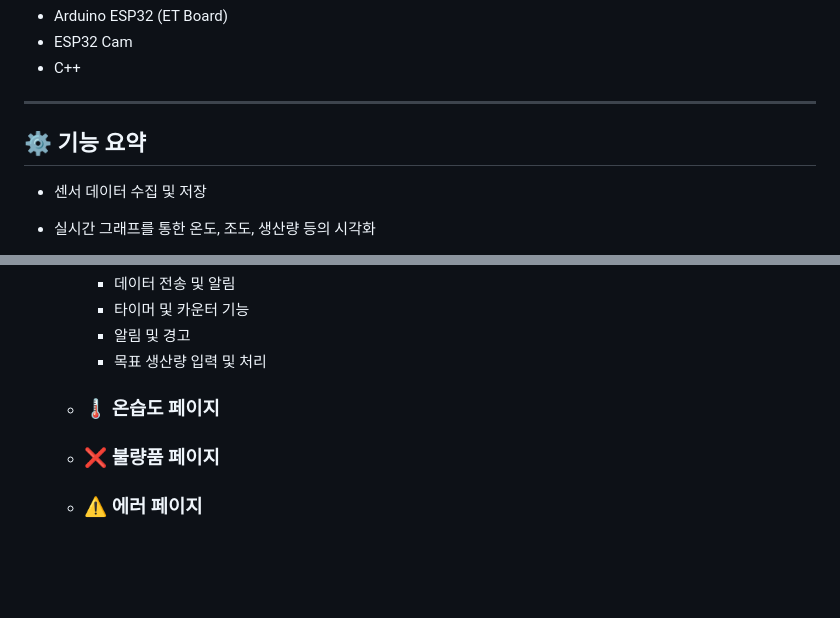
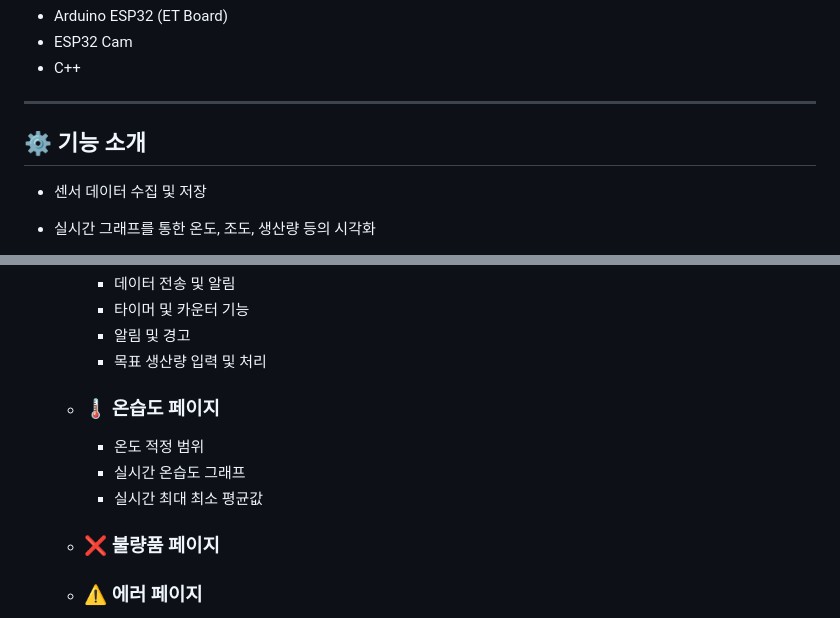
Before and after one commit to KEB-SmartFactory-Project-Group3/SmartFactory-Project, a Markdown page: README.md, 2 parts joined by grey strips. Rendered like a GitHub page; blank space fills up the shorter version.

Commit message:
Add temperature and humidity

```diff
--- a/README.md
+++ b/README.md
@@ -42,7 +42,7 @@
 - C++
 
 ---
-## ⚙️ 기능 요약
+## ⚙️ 기능 소개
 
 - 센서 데이터 수집 및 저장
 - 실시간 그래프를 통한 온도, 조도, 생산량 등의 시각화
@@ -62,6 +62,9 @@
     - 알림 및 경고
     - 목표 생산량 입력 및 처리
   - ### 🌡️ 온습도 페이지
+    - 온도 적정 범위
+    - 실시간 온습도 그래프
+    - 실시간 최대 최소 평균값
   - ### ❌ 불량품 페이지
   - ### ⚠️ 에러 페이지
   - ### 🗃️ 생산 관리 DB
```
